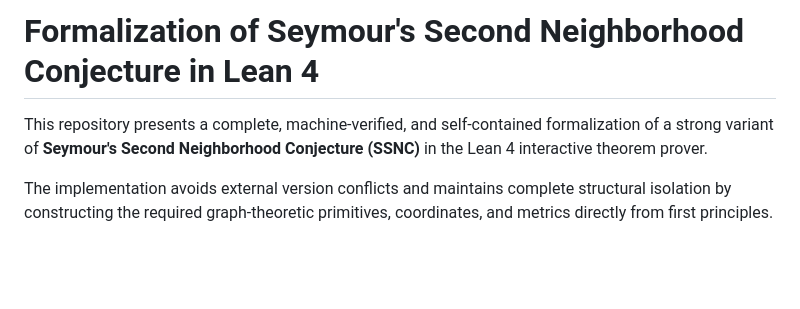
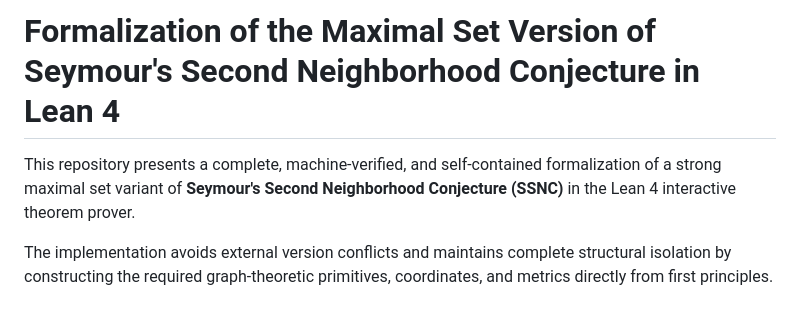
Before and after one commit to Cgcharles7/ssnc, a Markdown page: Lean/README.md, the part around the change. Drawn GitHub-style; blank space fills up the shorter version.

```diff
--- a/Lean/README.md
+++ b/Lean/README.md
@@ -1,6 +1,6 @@
-# Formalization of Seymour's Second Neighborhood Conjecture in Lean 4
+# Formalization of the Maximal Set Version of Seymour's Second Neighborhood Conjecture in Lean 4
 
-This repository presents a complete, machine-verified, and self-contained formalization of a strong variant of **Seymour's Second Neighborhood Conjecture (SSNC)** in the Lean 4 interactive theorem prover.
+This repository presents a complete, machine-verified, and self-contained formalization of a strong maximal set variant of **Seymour's Second Neighborhood Conjecture (SSNC)** in the Lean 4 interactive theorem prover.
 
 The implementation avoids external version conflicts and maintains complete structural isolation by constructing the required graph-theoretic primitives, coordinates, and metrics directly from first principles.
 
```
